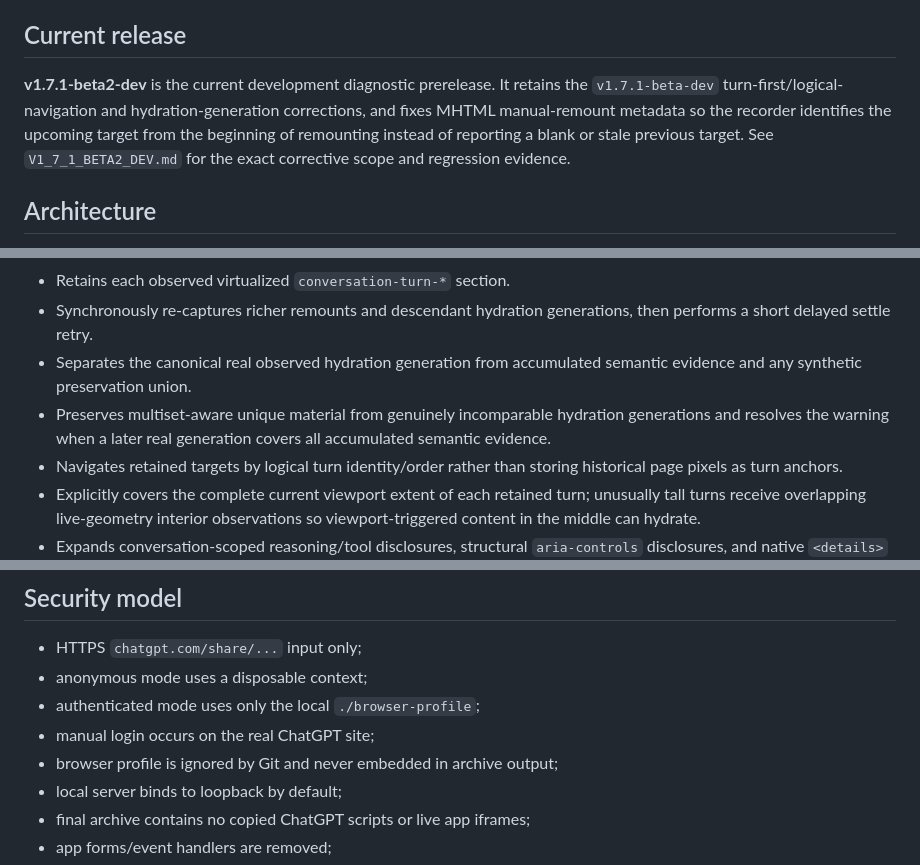
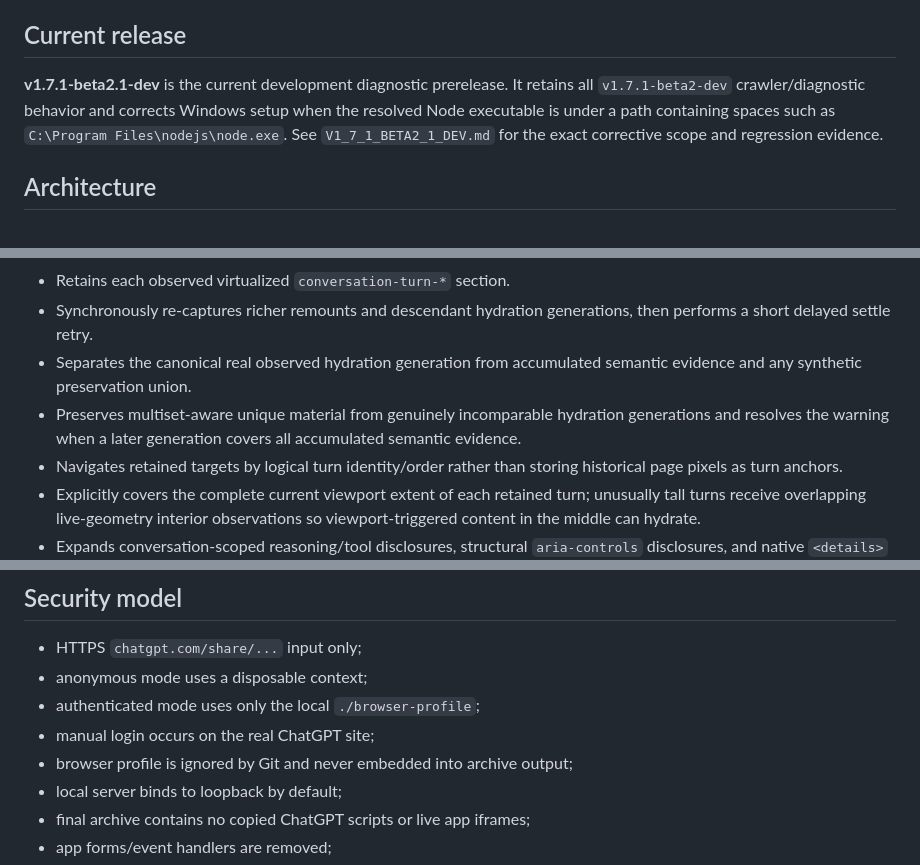
Before and after one commit to dcf1007/chatgpt_conversation_crawler, a Markdown page: README.md, 3 parts joined by grey strips. Drawn GitHub-style.

Commit message:
docs: mark beta2.1 as current prerelease

```diff
--- a/README.md
+++ b/README.md
@@ -8,7 +8,7 @@ It is designed for long conversations where ChatGPT lazily loads history, virtua
 
 ## Current release
 
-**v1.7.1-beta2-dev** is the current development diagnostic prerelease. It retains the `v1.7.1-beta-dev` turn-first/logical-navigation and hydration-generation corrections, and fixes MHTML manual-remount metadata so the recorder identifies the upcoming target from the beginning of remounting instead of reporting a blank or stale previous target. See `V1_7_1_BETA2_DEV.md` for the exact corrective scope and regression evidence.
+**v1.7.1-beta2.1-dev** is the current development diagnostic prerelease. It retains all `v1.7.1-beta2-dev` crawler/diagnostic behavior and corrects Windows setup when the resolved Node executable is under a path containing spaces such as `C:\Program Files\nodejs\node.exe`. See `V1_7_1_BETA2_1_DEV.md` for the exact corrective scope and regression evidence.
 
 ## Architecture
 
@@ -82,7 +82,7 @@ The crawler intentionally does not wait for the entire virtualized viewport to b
 - Retains each observed virtualized `conversation-turn-*` section.
 - Synchronously re-captures richer remounts and descendant hydration generations, then performs a short delayed settle retry.
 - Separates the canonical real observed hydration generation from accumulated semantic evidence and any synthetic preservation union.
-- Preserves multiset-aware unique material from genuinely incomparable hydration generations and resolves the warning when a later real generation covers all accumulated semantic evidence.
+- Preserves multiset-aware unique material from genuinely incomparable hydration generations and resolves the warning when a later generation covers all accumulated semantic evidence.
 - Navigates retained targets by logical turn identity/order rather than storing historical page pixels as turn anchors.
 - Explicitly covers the complete current viewport extent of each retained turn; unusually tall turns receive overlapping live-geometry interior observations so viewport-triggered content in the middle can hydrate.
 - Expands conversation-scoped reasoning/tool disclosures, structural `aria-controls` disclosures, and native `<details>` within the active retained turn.
@@ -247,7 +247,7 @@ The crawler does **not**:
 - anonymous mode uses a disposable context;
 - authenticated mode uses only the local `./browser-profile`;
 - manual login occurs on the real ChatGPT site;
-- browser profile is ignored by Git and never embedded in archive output;
+- browser profile is ignored by Git and never embedded into archive output;
 - local server binds to loopback by default;
 - final archive contains no copied ChatGPT scripts or live app iframes;
 - app forms/event handlers are removed;
```
Also changed, not shown: other parts of README.md (+2 -0 lines).
